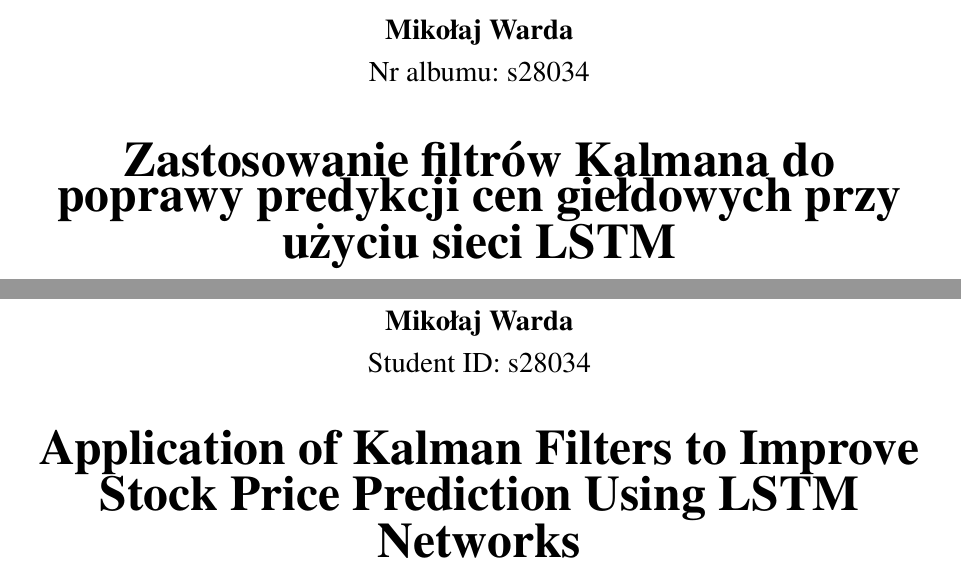
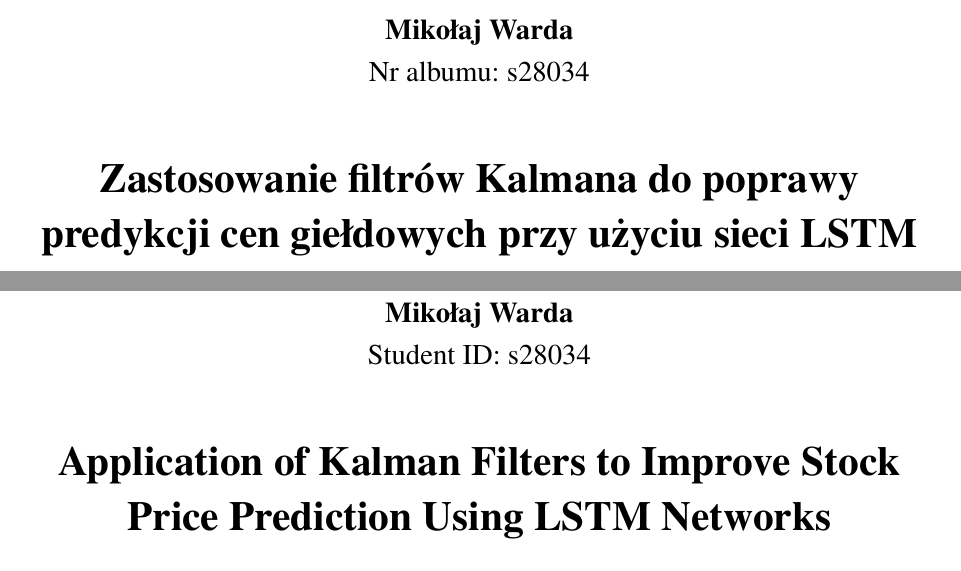
Before and after one commit to EmD4blju/kalman_stock_prediction, a LaTeX document (documents/article/main.tex): two parts of pages 1 and 3 of 47, joined at a grey line, cut so that both start at the same text. Compiled offline with pdfLaTeX.

Commit message:
docs: Article update

```diff
--- a/documents/article/main.tex
+++ b/documents/article/main.tex
@@ -63,7 +63,9 @@
 
     \vspace{1cm}
 
-    {\huge\bfseries Zastosowanie filtrów Kalmana do poprawy predykcji cen giełdowych przy użyciu sieci LSTM}
+    \begin{spacing}{1.1} % Increase line spacing for the title
+        {\LARGE\bfseries Zastosowanie filtrów Kalmana do poprawy predykcji cen giełdowych przy użyciu sieci LSTM\par}
+    \end{spacing}
 
     \vfill
 
@@ -109,7 +111,9 @@
 
     \vspace{1cm}
 
-    {\huge\bfseries Application of Kalman Filters to Improve Stock Price Prediction Using LSTM Networks}
+    \begin{spacing}{1.1} % Increase line spacing for the title
+        {\LARGE\bfseries Application of Kalman Filters to Improve Stock Price Prediction Using LSTM Networks\par}
+    \end{spacing}
 
     \vfill
 
```
Also changed, not shown: documents/article/main.pdf, 2 other files.
